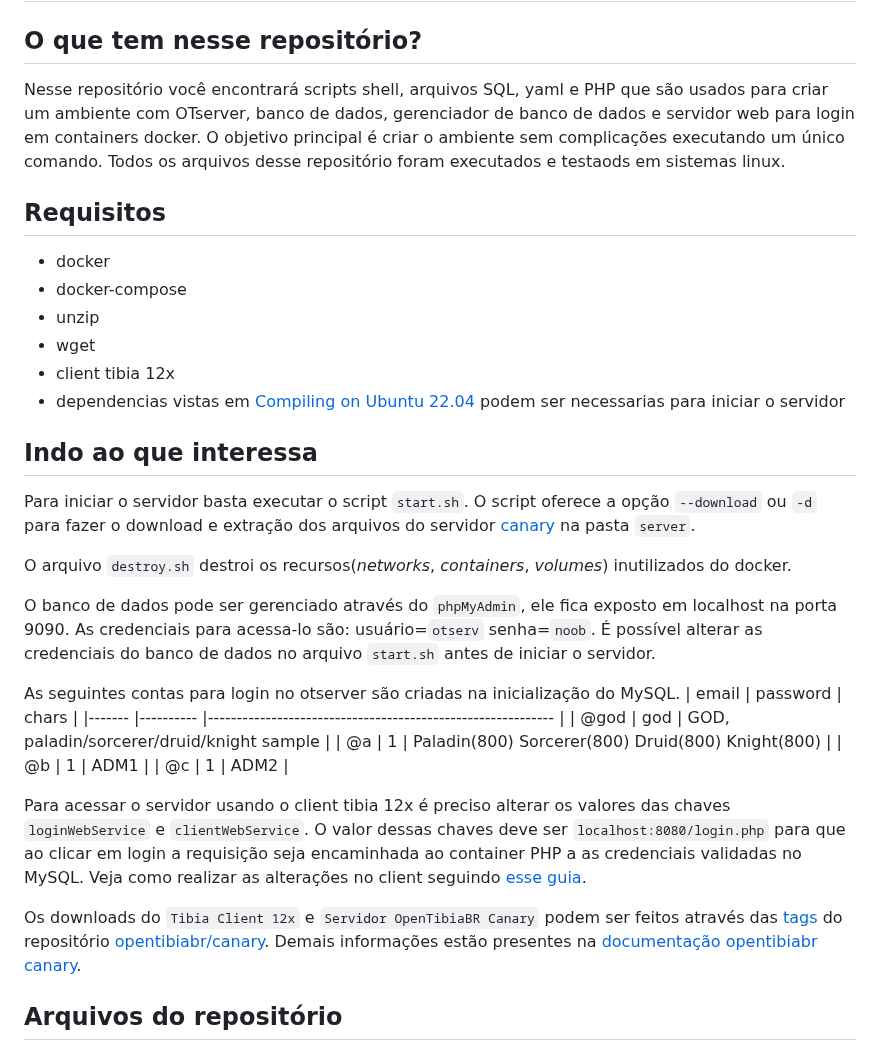
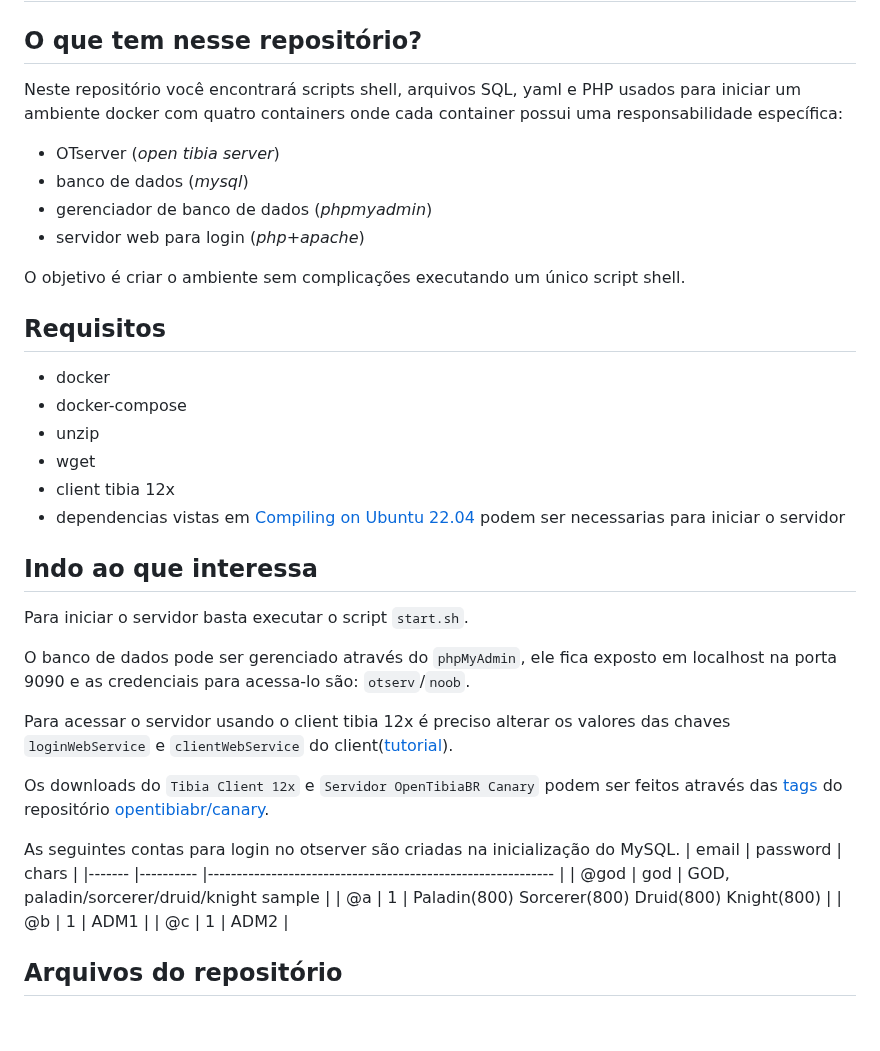
Before and after one commit to RafaelClaumann/dockerized-otserver, a Markdown page: README.md, the part around the change. Rendered like a GitHub page; blank space fills up the shorter version.

```diff
--- a/README.md
+++ b/README.md
@@ -1,8 +1,13 @@
 # Dockerized Tibia OTserver
 
 ## O que tem nesse repositório?
-Nesse repositório você encontrará scripts shell, arquivos SQL, yaml e PHP que são usados para criar um ambiente com OTserver, banco de dados, gerenciador de banco de dados e servidor web para login em containers docker.
-O objetivo principal é criar o ambiente sem complicações executando um único comando. Todos os arquivos desse repositório foram executados e testaods em sistemas linux.
+Neste repositório você encontrará scripts shell, arquivos SQL, yaml e PHP usados para iniciar um ambiente docker com quatro containers onde cada container possui uma responsabilidade específica:
+- OTserver (_open tibia server_)
+- banco de dados (_mysql_)
+- gerenciador de banco de dados (_phpmyadmin_)
+- servidor web para login (_php+apache_)
+
+O objetivo é criar o ambiente sem complicações executando um único script shell.
 
 ## Requisitos
 - docker
@@ -13,11 +18,13 @@ O objetivo principal é criar o ambiente sem complicações executando um único
 - dependencias vistas em [Compiling on Ubuntu 22.04](https://github.com/opentibiabr/canary/wiki/Compiling-on-Ubuntu-22.04) podem ser necessarias para iniciar o servidor
 
 ## Indo ao que interessa
-Para iniciar o servidor basta executar o script `start.sh`. O script oferece a opção `--download` ou `-d` para fazer o download e extração dos arquivos do servidor [canary](https://github.com/opentibiabr/canary) na pasta `server`.
+Para iniciar o servidor basta executar o script `start.sh`.
 
-O arquivo `destroy.sh` destroi os recursos(_networks_, _containers_, _volumes_) inutilizados do docker.
+O banco de dados pode ser gerenciado através do `phpMyAdmin`, ele fica exposto em localhost na porta 9090 e as credenciais para acessa-lo são: `otserv`/`noob`.
 
-O banco de dados pode ser gerenciado através do `phpMyAdmin`, ele fica exposto em localhost na porta 9090. As credenciais para acessa-lo são: usuário=`otserv` senha=`noob`. É possível alterar as credenciais do banco de dados no arquivo `start.sh` antes de iniciar o servidor.
+Para acessar o servidor usando o client tibia 12x é preciso alterar os valores das chaves `loginWebService` e `clientWebService` do client([tutorial](https://github.com/RafaelClaumann/dockerized-otserver/blob/main/README.md#alterando-tibia-client)).
+
+Os downloads do `Tibia Client 12x` e `Servidor OpenTibiaBR Canary` podem ser feitos através das [tags](https://github.com/opentibiabr/canary/tags) do repositório [opentibiabr/canary](https://github.com/opentibiabr/canary).
 
 As seguintes contas para login no otserver são criadas na inicialização do MySQL.
 | email 	| password 	| chars                                                      	|
@@ -26,10 +33,6 @@ As seguintes contas para login no otserver são criadas na inicialização do My
 | @a    	| 1        	| Paladin(800) Sorcerer(800) Druid(800) Knight(800) 			|
 | @b    	| 1        	| ADM1                                                       	|
 | @c    	| 1        	| ADM2                                                       	|
-
-Para acessar o servidor usando o client tibia 12x é preciso alterar os valores das chaves `loginWebService` e `clientWebService`. O valor dessas chaves deve ser `localhost:8080/login.php` para que ao clicar em login a requisição seja encaminhada ao container PHP a as credenciais validadas no MySQL. Veja como realizar as alterações no client seguindo [esse guia](https://github.com/RafaelClaumann/dockerized-otserver/blob/main/README.md#alterando-tibia-client).
-
-Os downloads do `Tibia Client 12x` e `Servidor OpenTibiaBR Canary` podem ser feitos através das [tags](https://github.com/opentibiabr/canary/tags) do repositório [opentibiabr/canary](https://github.com/opentibiabr/canary). Demais informações estão presentes na [documentação opentibiabr canary](https://docs.opentibiabr.com/home/introduction).
 
 ## Arquivos do repositório
 No arquivo `start.sh` são definidas as credenciais do banco de dados e as configurações de rede do Docker(_gateway e subnet CIDR_). Em poucos casos será preciso ajustar as configurações de rede. O arquivo ainda é responsável executar os comandos que iniciam os containers docker, realizam alterações nos arquivos `server/config.lua`, `site/login.php` e instalam extensões no container php. O script `start.sh` pode ser iniciado com os parâmetros `--download` ou `--schema`, a ordem não importa.
```
